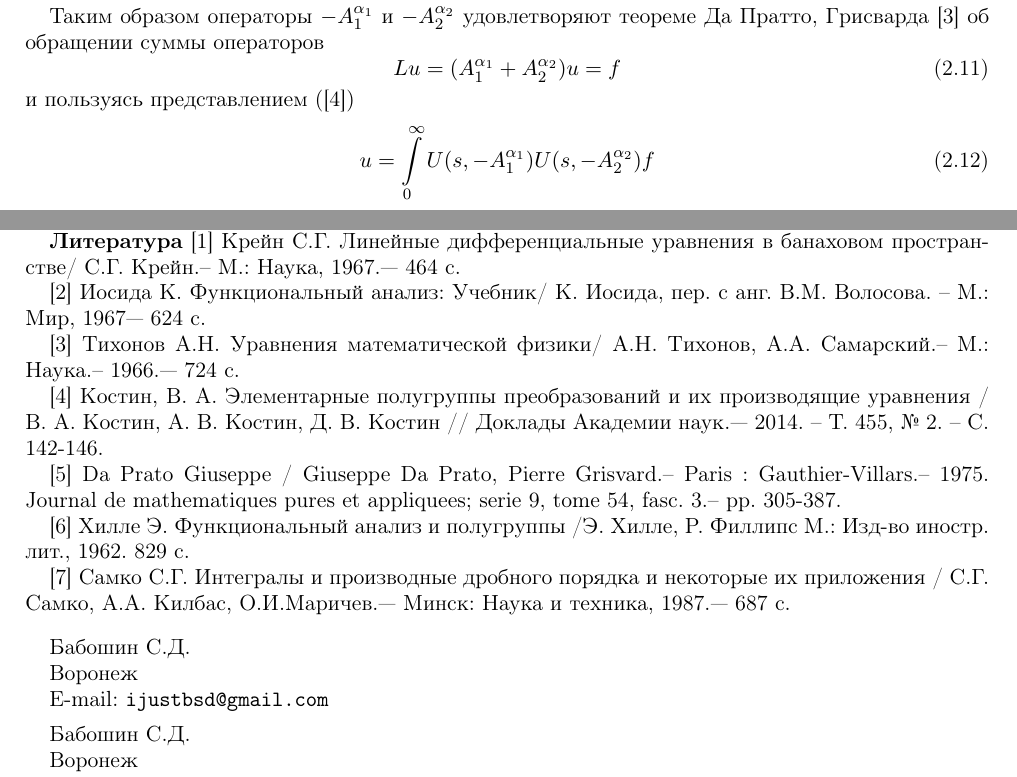
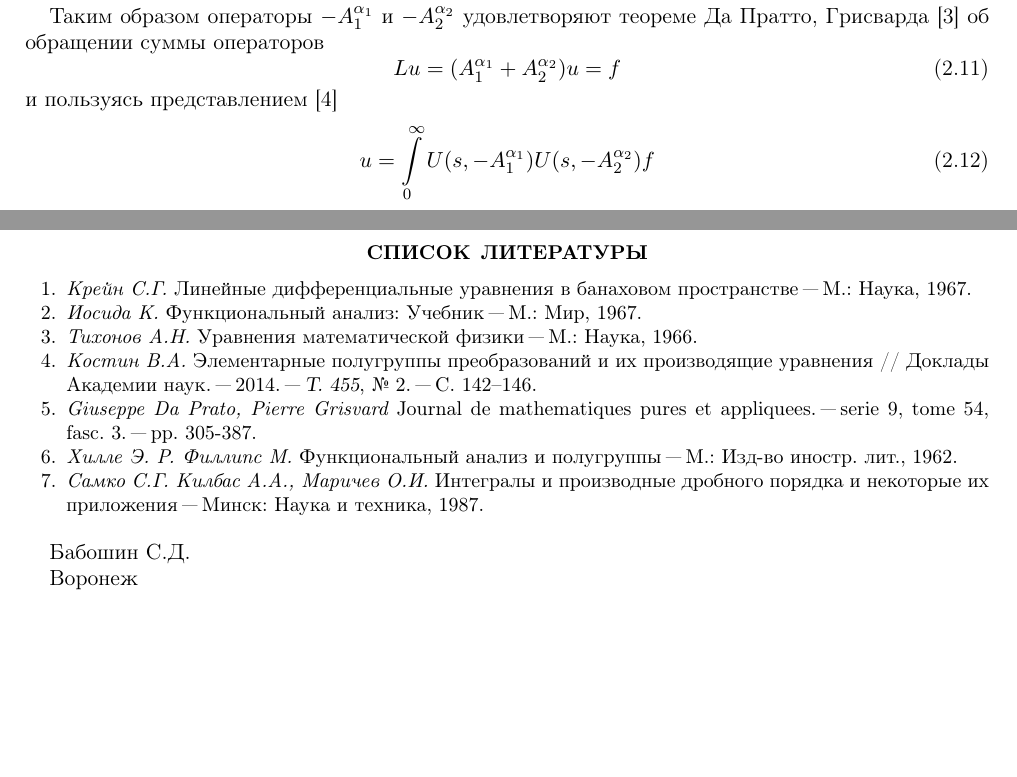
Before and after one commit to ijustbsd/articles, a LaTeX document (main.tex): two parts of pages 3 and 4 of 4 before the commit and two parts of pages 3 and 5 of 5 after it, joined at a grey line, cut so that both start at the same text, the shorter picture padded with empty space. Compiled offline with pdfLaTeX; the source files are stored in an older character set and shown here as Unicode.

Commit message:
add bibliography

```diff
--- a/main.tex
+++ b/main.tex
@@ -7,11 +7,7 @@
 % \usepackage{showframe}
 
 \title{Корректная разрешимость задач для дробно-степенных операторных уравнений}
-\subjclass{42}
-
-\author{Бабошин С.Д.}
-\address{Воронеж}
-\email{ijustbsd@gmail.com}
+\subjclass{517.98}
 
 \author{Бабошин С.Д.}
 \address{Воронеж}
@@ -148,12 +145,12 @@
         \|U(t, -A_2^{\alpha_2})\varphi\| \le M_2 e^{-\omega_2^{\alpha_2}t}\|f\|
     \end{equation}
 
-    Таким образом операторы $-A_1^{\alpha_1}$ и $-A_2^{\alpha_2}$ удовлетворяют теореме Да Пратто, Грисварда [3]
+    Таким образом операторы $-A_1^{\alpha_1}$ и $-A_2^{\alpha_2}$ удовлетворяют теореме Да Пратто, Грисварда \cite{Tihonov}
     об обращении суммы операторов
     \begin{equation}
         Lu = (A_1^{\alpha_1} + A_2^{\alpha_2})u = f
     \end{equation}
-    и пользуясь представлением ([4])
+    и пользуясь представлением \cite{Kostin}
     \begin{equation}
         u = \int\limits_0^\infty U(s, -A_1^{\alpha_1}) U(s, -A_2^{\alpha_2})f
     \end{equation}
@@ -233,6 +230,4 @@
 \end{enumerate}
 
-{\bf Заключение.} В заключении заметим, что теорема 1 аналогичными рассуждениями распространяется на случай конечного числа слагаемых с операторами $A_m^{\alpha_m}$, $\alpha_m\in(0,1)$, $\|U(t_1-A_m)\|\le M_me^{-\omega_mt}$. В этом случае уравнение $Lu=\sum\limits_{m=1}^nA_m^{\alpha_m}u=f$ имеет решение $u=\int\limits_0^\infty\prod\limits_{m=1}^nU(t_1-A_m)fdt$, с оценкой $\|u\|_E\le\frac{\prod_{m=1}^nM_m}{\prod_{m=1}^n\omega_m\alpha_m}\|f\|_E$.
+\section{Заключение}
 
-{\bf Литература}
-[1] Крейн С.Г. Линейные дифференциальные уравнения в банаховом пространстве/ С.Г. Крейн.-- М.: Наука, 1967.--- 464 с.
@@ -239,18 +251,14 @@
 
-[2] Иосида К. Функциональный анализ: Учебник/ К. Иосида, пер. с анг. В.М. Волосова. -- М.: Мир, 1967--- 624 с.
+\clearpage
 
-[3] Тихонов А.Н. Уравнения математической физики/ А.Н. Тихонов, А.А. Самарский.-- М.: Наука.-- 1966.--- 724 с.
-
-[4] Костин, В. А. Элементарные полугруппы преобразований и их производящие уравнения / В. А. Костин, А. В. Костин, Д. В. Костин // Доклады Академии наук.--- 2014. – Т. 455, № 2. – С. 142-146.
-
-[5] Da Prato  Giuseppe / Giuseppe Da Prato, Pierre Grisvard.-- Paris : Gauthier-Villars.-- 1975. Journal de mathematiques pures et appliquees; serie 9, tome 54, fasc. 3.-- pp. 305-387.
-
-[6] Хилле Э. Функциональный анализ и полугруппы /Э. Хилле, Р. Филлипс М.: Изд-во иностр. лит., 1962. 829 с.
-
-[7] Самко С.Г. Интегралы и производные дробного порядка и некоторые их приложения / С.Г. Самко, А.А. Килбас, О.И.Маричев.--- Минск: Наука и техника, 1987.--- 687 с.
-
-% \begin{thebibliography}{99}
-%     % Список цитируемой литературы
-% \end{thebibliography}
+\begin{thebibliography}{99}
+    \bibitem{Krein} {\it Крейн~С.Г.} Линейные дифференциальные уравнения в банаховом пространстве "--- М.: Наука, 1967.
+    \bibitem{Iosida} {\it Иосида~К.} Функциональный анализ: Учебник "--- М.: Мир, 1967.
+    \bibitem{Tihonov} {\it Тихонов~А.Н.} Уравнения математической физики "--- М.: Наука, 1966.
+    \bibitem{Kostin} {\it Костин~В.А.} Элементарные полугруппы преобразований и их производящие уравнения // Доклады Академии наук. "--- 2014. "--- {\sl Т.~455}, \No~2. "--- С.~142--146.
+    \bibitem{DaPrato} {\it Giuseppe~Da~Prato, Pierre~Grisvard} Journal de mathematiques pures et appliquees. "--- serie 9, tome 54, fasc. 3. "--- pp. 305-387.
+    \bibitem{Hille} {\it Хилле~Э. Р.~Филлипс~М.} Функциональный анализ и полугруппы "--- М.: Изд-во иностр. лит., 1962.
+    \bibitem{Samko} {\it Самко~С.Г. Килбас~А.А., Маричев~О.И.} Интегралы и производные дробного порядка и некоторые их приложения "--- Минск: Наука и техника, 1987.
+\end{thebibliography}
 
 \end{document}
```
Also changed, not shown: main.tex (36 more changed lines).
